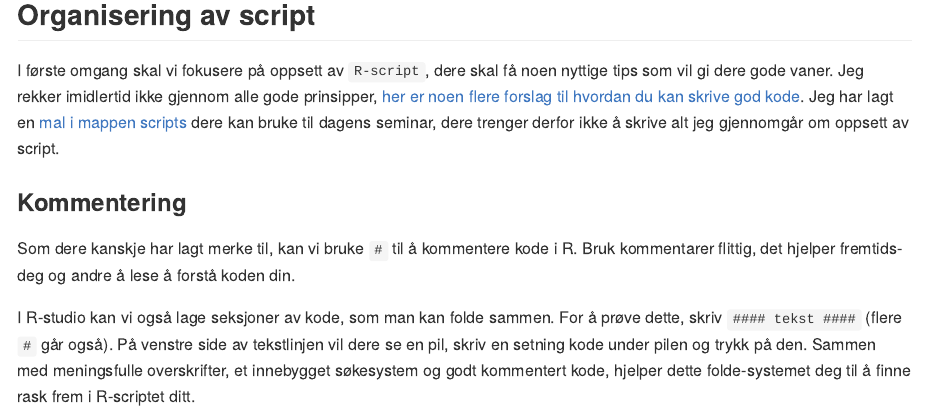
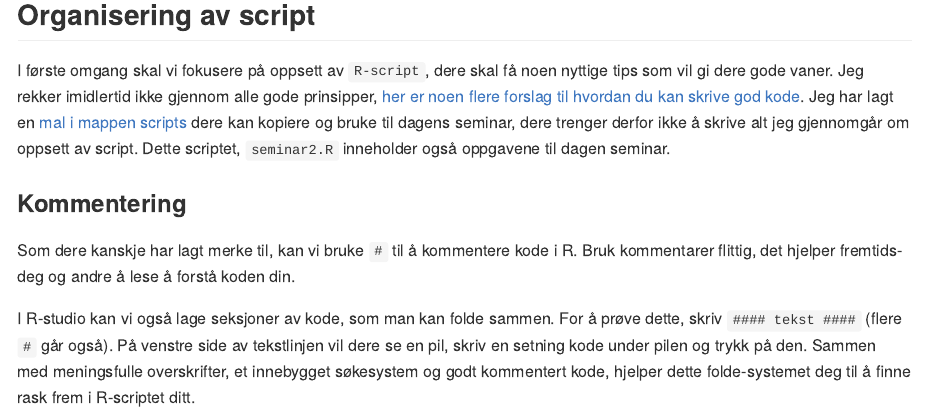
Before and after one commit to amitchitra/stv1020R, an R Markdown document (docs/Seminar2.Rmd): the page in a window 1100 px wide, from 1380 px down. The pictures show the output file docs/Seminar2.md that the author committed with the source, drawn offline in the style of GitHub; long lines of code are wrapped.

Commit message:
Klart for andre seminar

```diff
--- a/docs/Seminar2.Rmd
+++ b/docs/Seminar2.Rmd
@@ -46,7 +46,7 @@ knitr::include_graphics("../bilder/fixing_problems.png")
 
 ## Organisering av script
 
-I første omgang skal vi fokusere på oppsett av `R-script`, dere skal få noen nyttige tips som vil gi dere gode vaner. Jeg rekker imidlertid ikke gjennom alle gode prinsipper, [her er noen flere forslag til hvordan du kan skrive god kode](https://google.github.io/styleguide/Rguide.xml). Jeg har lagt en [mal i mappen scripts]() dere kan bruke til dagens seminar, dere trenger derfor ikke å skrive alt jeg gjennomgår om oppsett av script.
+I første omgang skal vi fokusere på oppsett av `R-script`, dere skal få noen nyttige tips som vil gi dere gode vaner. Jeg rekker imidlertid ikke gjennom alle gode prinsipper, [her er noen flere forslag til hvordan du kan skrive god kode](https://google.github.io/styleguide/Rguide.xml). Jeg har lagt en [mal i mappen scripts](https://raw.githubusercontent.com/langoergen/stv1020R/master/scripts/seminar2.R) dere kan kopiere og bruke til dagens seminar, dere trenger derfor ikke å skrive alt jeg gjennomgår om oppsett av script. Dette scriptet, `seminar2.R` inneholder også oppgavene til dagen seminar.
 
 ### Kommentering
 Som dere kanskje har lagt merke til, kan vi bruke `#` til å kommentere kode i R.
```
Also changed, not shown: docs/Seminar2.md.
